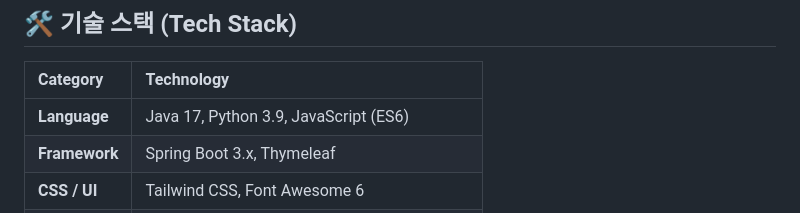
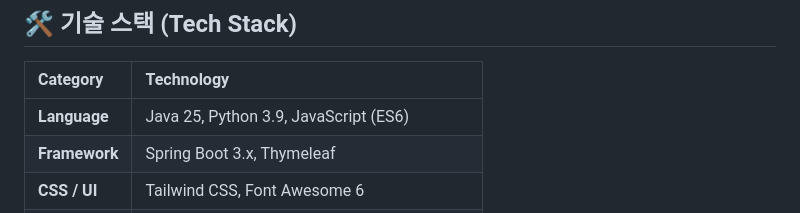
Before and after one commit to csh6170/KH3_Solar, a Markdown page: README.md, the part around the change. GitHub-like rendering.

```diff
--- a/README.md
+++ b/README.md
@@ -60,7 +60,7 @@
 
 | Category | Technology |
 | :--- | :--- |
-| **Language** | Java 17, Python 3.9, JavaScript (ES6) |
+| **Language** | Java 25, Python 3.9, JavaScript (ES6) |
 | **Framework** | Spring Boot 3.x, Thymeleaf |
 | **CSS / UI** | Tailwind CSS, Font Awesome 6 |
 | **Libraries** | Tippy.js, SweetAlert2, Chart.js |
```
